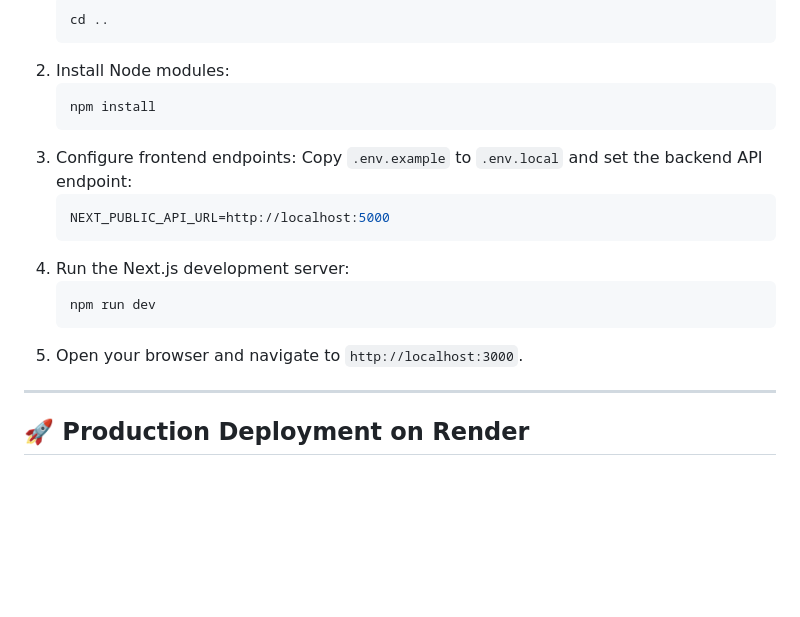
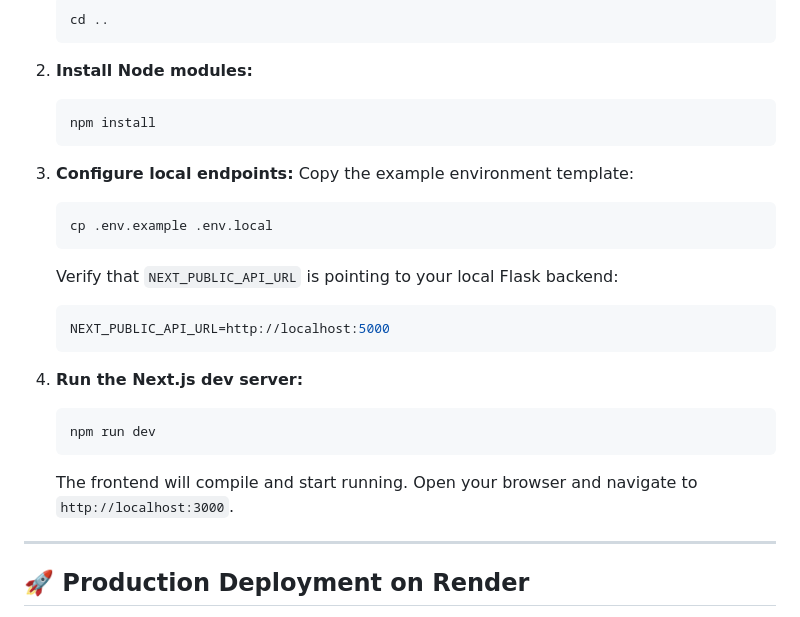
Before and after one commit to elshaddaioheha/COMPASS, a Markdown page: README.md, the part around one of its changes. Rendered like a GitHub page; blank space fills up the shorter version.

````diff
--- a/README.md
+++ b/README.md
@@ -113,20 +149,27 @@ graph TD
    ```bash
    cd ..
    ```
-2. Install Node modules:
+
+2. **Install Node modules:**
    ```bash
    npm install
    ```
-3. Configure frontend endpoints:
-   Copy `.env.example` to `.env.local` and set the backend API endpoint:
+
+3. **Configure local endpoints:**
+   Copy the example environment template:
    ```bash
+   cp .env.example .env.local
+   ```
+   Verify that `NEXT_PUBLIC_API_URL` is pointing to your local Flask backend:
+   ```env
    NEXT_PUBLIC_API_URL=http://localhost:5000
    ```
-4. Run the Next.js development server:
+
+4. **Run the Next.js dev server:**
    ```bash
    npm run dev
    ```
-5. Open your browser and navigate to `http://localhost:3000`.
+   The frontend will compile and start running. Open your browser and navigate to `http://localhost:3000`.
 
 ---
 
````
Also changed, not shown: other parts of README.md (+51 -15 lines).
